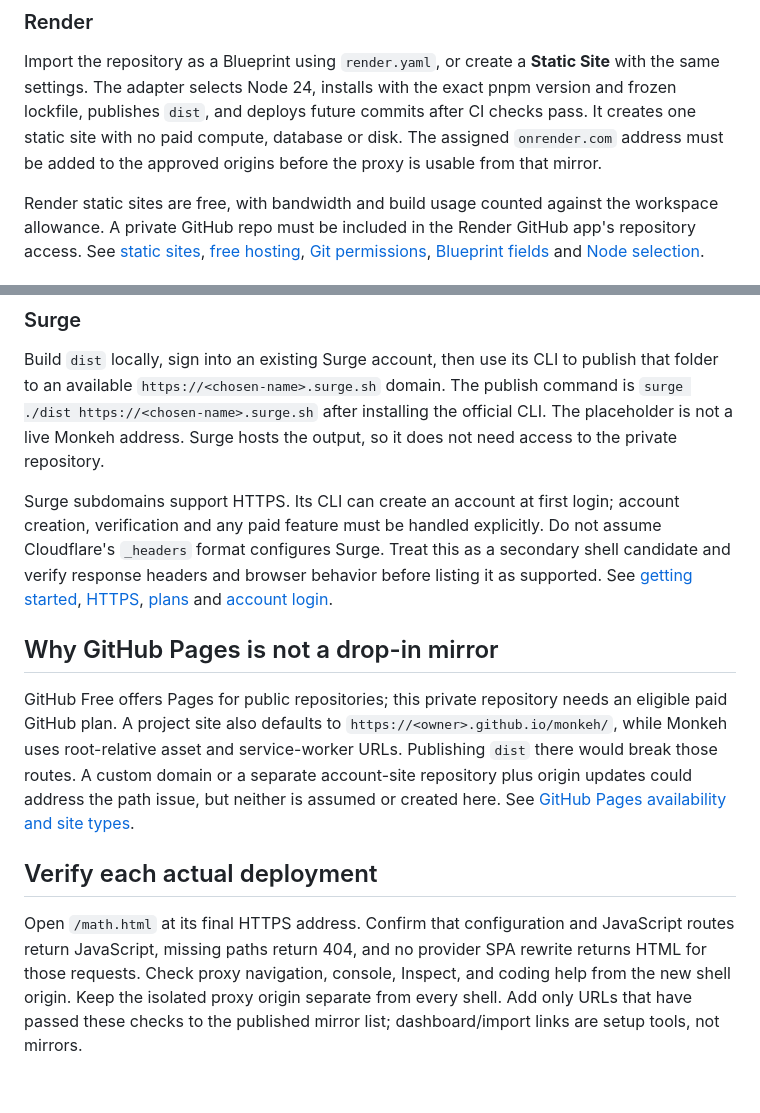
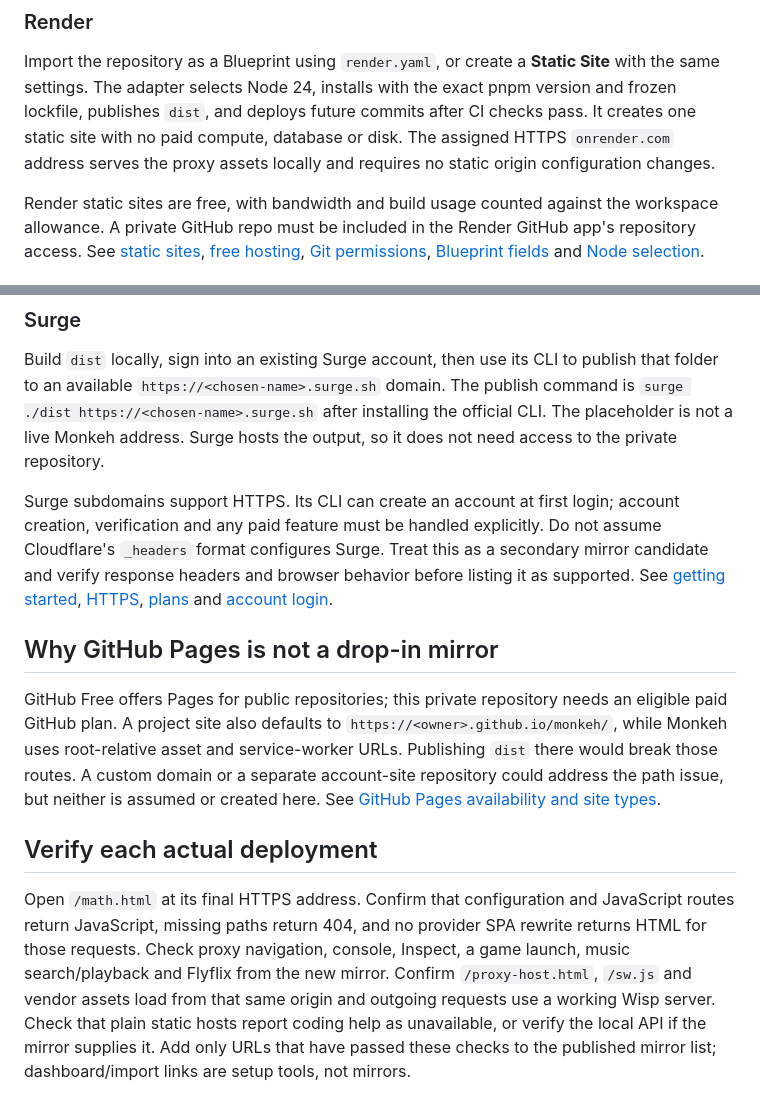
Before and after one commit to NoseyGames/mochii, a Markdown page: docs/HOSTING.md, 2 parts joined by grey strips. Rendered like a GitHub page.

```diff
--- a/docs/HOSTING.md
+++ b/docs/HOSTING.md
@@ -60,8 +77,8 @@ Import the repository as a Blueprint using `render.yaml`, or create a **Static
 Site** with the same settings. The adapter selects Node 24, installs with the
 exact pnpm version and frozen lockfile, publishes `dist`, and deploys future
 commits after CI checks pass. It creates one static site with no paid compute,
-database or disk. The assigned `onrender.com` address must be added to the
-approved origins before the proxy is usable from that mirror.
+database or disk. The assigned HTTPS `onrender.com` address serves the proxy
+assets locally and requires no static origin configuration changes.
 
 Render static sites are free, with bandwidth and build usage counted against
 the workspace allowance. A private GitHub repo must be included in the Render
@@ -114,7 +131,7 @@ Surge hosts the output, so it does not need access to the private repository.
 Surge subdomains support HTTPS. Its CLI can create an account at first login;
 account creation, verification and any paid feature must be handled explicitly.
 Do not assume Cloudflare's `_headers` format configures Surge. Treat this as a
-secondary shell candidate and verify response headers and browser behavior
+secondary mirror candidate and verify response headers and browser behavior
 before listing it as supported. See [getting started](https://surge.sh/docs/getting-started),
 [HTTPS](https://surge.sh/docs/platform/ssl), [plans](https://surge.sh/help/upgrading-to-surge-plus)
 and [account login](https://surge.sh/help/resetting-your-password).
@@ -125,7 +142,7 @@ GitHub Free offers Pages for public repositories; this private repository needs
 an eligible paid GitHub plan. A project site also defaults to
 `https://<owner>.github.io/monkeh/`, while Monkeh uses root-relative asset and
 service-worker URLs. Publishing `dist` there would break those routes. A custom
-domain or a separate account-site repository plus origin updates could address
+domain or a separate account-site repository could address
 the path issue, but neither is assumed or created here. See
 [GitHub Pages availability and site types](https://docs.github.com/en/pages/getting-started-with-github-pages/what-is-github-pages).
 
@@ -134,6 +151,9 @@ the path issue, but neither is assumed or created here. See
 Open `/math.html` at its final HTTPS address. Confirm that configuration and
 JavaScript routes return JavaScript, missing paths return 404, and no provider
 SPA rewrite returns HTML for those requests. Check proxy navigation, console,
-Inspect, and coding help from the new shell origin. Keep the isolated proxy
-origin separate from every shell. Add only URLs that have passed these checks
-to the published mirror list; dashboard/import links are setup tools, not mirrors.
+Inspect, a game launch, music search/playback and Flyflix from the new mirror.
+Confirm `/proxy-host.html`, `/sw.js` and vendor assets load from that same
+origin and outgoing requests use a working Wisp server. Check that plain
+static hosts report coding help as unavailable, or verify the local API if
+the mirror supplies it. Add only URLs that have passed these checks to the
+published mirror list; dashboard/import links are setup tools, not mirrors.
```
Also changed, not shown: other parts of docs/HOSTING.md (+35 -18 lines).
